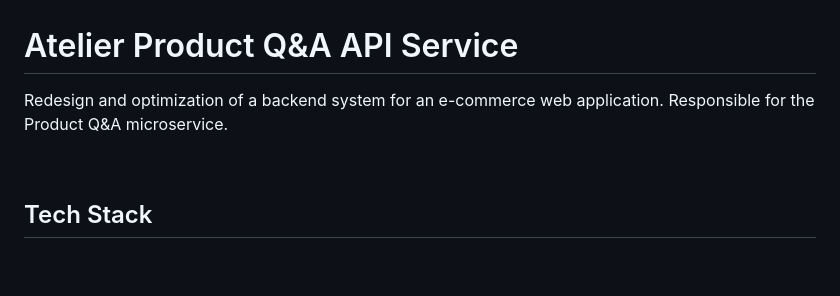
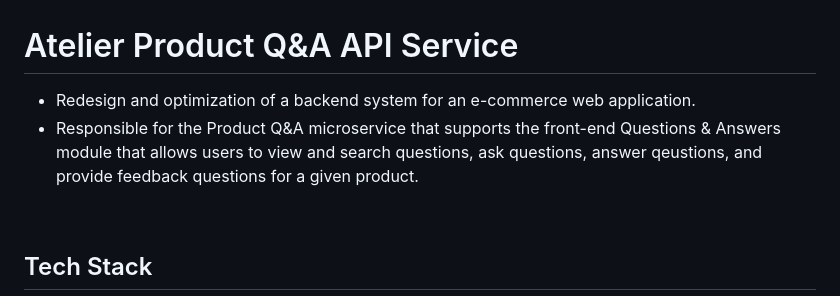
Before and after one commit to rfp2212-SDC1-honeyDijon/Atelier-QA, a Markdown page: README.md, the part around the change. GitHub-like rendering; blank space fills up the shorter version.

```diff
--- a/README.md
+++ b/README.md
@@ -1,5 +1,6 @@
 # Atelier Product Q&A API Service
-Redesign and optimization of a backend system for an e-commerce web application. Responsible for the Product Q&A microservice.
+- Redesign and optimization of a backend system for an e-commerce web application.
+- Responsible for the Product Q&A microservice that supports the front-end Questions & Answers module that allows users to view and search questions, ask questions, answer qeustions, and provide feedback questions for a given product.
 
 <br/>
 
```
